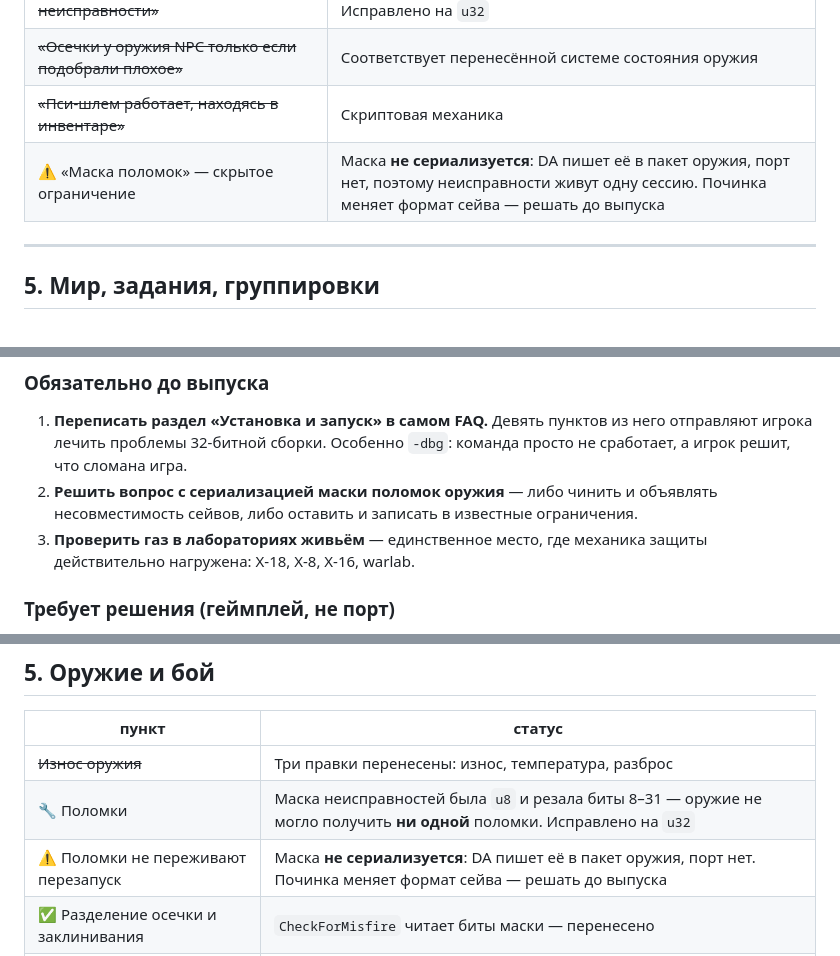
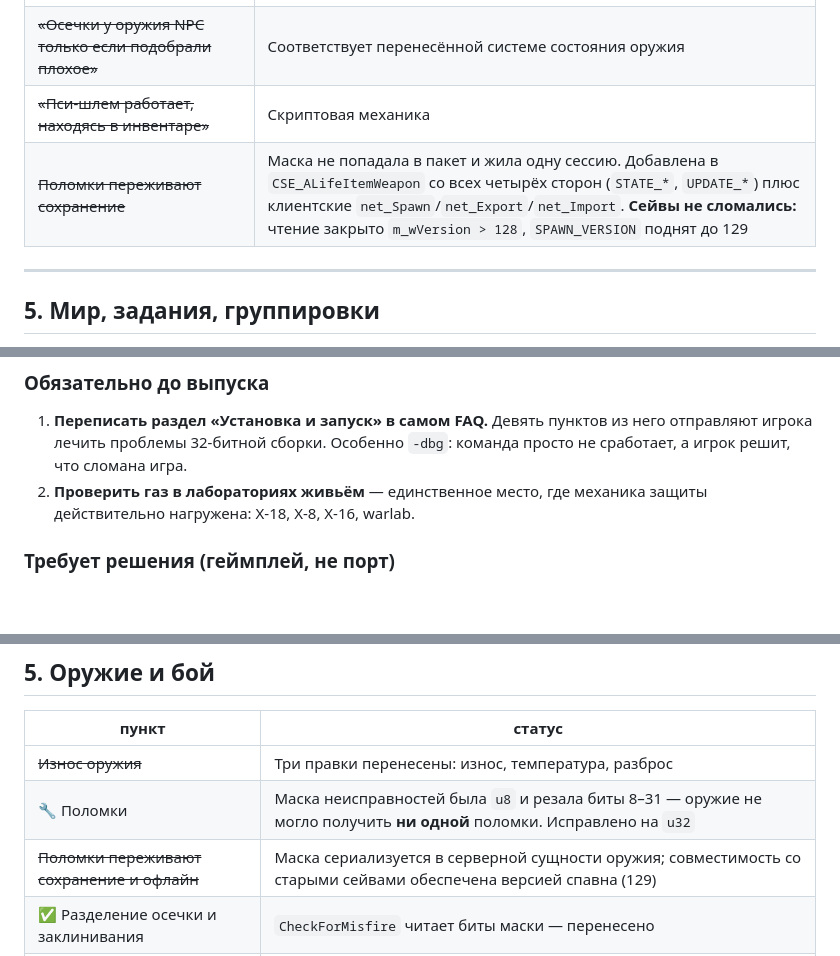
Before and after one commit to DeadAir-x64/DeadAir-Engine-x64-OpenSource, a Markdown page: da_port/docs/12_FAQ_ROADMAP.md, 3 parts joined by grey strips. Drawn GitHub-style; blank space fills up the shorter version.

```diff
--- a/da_port/docs/12_FAQ_ROADMAP.md
+++ b/da_port/docs/12_FAQ_ROADMAP.md
@@ -99,7 +99,7 @@
 | ~~«Не работает перезарядка или смена режима огня → у оружия неисправности»~~ | Маска поломок была `u8` и резала биты 8–31, из-за чего оружие не могло получить **ни одной** неисправности. Исправлено на `u32` |
 | ~~«Осечки у оружия NPC только если подобрали плохое»~~ | Соответствует перенесённой системе состояния оружия |
 | ~~«Пси-шлем работает, находясь в инвентаре»~~ | Скриптовая механика |
-| ⚠️ «Маска поломок» — скрытое ограничение | Маска **не сериализуется**: DA пишет её в пакет оружия, порт нет, поэтому неисправности живут одну сессию. Починка меняет формат сейва — решать до выпуска |
+| ~~Поломки переживают сохранение~~ | Маска не попадала в пакет и жила одну сессию. Добавлена в `CSE_ALifeItemWeapon` со всех четырёх сторон (`STATE_*`, `UPDATE_*`) плюс клиентские `net_Spawn`/`net_Export`/`net_Import`. **Сейвы не сломались:** чтение закрыто `m_wVersion > 128`, `SPAWN_VERSION` поднят до 129 |
 
 ---
 
@@ -127,9 +127,7 @@
 1. **Переписать раздел «Установка и запуск» в самом FAQ.** Девять пунктов из него отправляют игрока
    лечить проблемы 32-битной сборки. Особенно `-dbg`: команда просто не сработает, а игрок решит, что
    сломана игра.
-2. **Решить вопрос с сериализацией маски поломок оружия** — либо чинить и объявлять несовместимость
-   сейвов, либо оставить и записать в известные ограничения.
-3. **Проверить газ в лабораториях живьём** — единственное место, где механика защиты действительно
+2. **Проверить газ в лабораториях живьём** — единственное место, где механика защиты действительно
    нагружена: X-18, X-8, X-16, warlab.
 
 ### Требует решения (геймплей, не порт)
@@ -206,7 +204,7 @@
 |---|---|
 | ~~Износ оружия~~ | Три правки перенесены: износ, температура, разброс |
 | 🔧 Поломки | Маска неисправностей была `u8` и резала биты 8–31 — оружие не могло получить **ни одной** поломки. Исправлено на `u32` |
-| ⚠️ Поломки не переживают перезапуск | Маска **не сериализуется**: DA пишет её в пакет оружия, порт нет. Починка меняет формат сейва — решать до выпуска |
+| ~~Поломки переживают сохранение и офлайн~~ | Маска сериализуется в серверной сущности оружия; совместимость со старыми сейвами обеспечена версией спавна (129) |
 | ✅ Разделение осечки и заклинивания | `CheckForMisfire` читает биты маски — перенесено |
 | ✅ Состояние оружия у НПС после мародёрства | Работает через ту же маску |
 | ✅ Поломка переводчика огня | Отдельный бит маски |
```
Also changed, not shown: da_port/docs/05_ROADMAP.md (+4 -3 lines).
